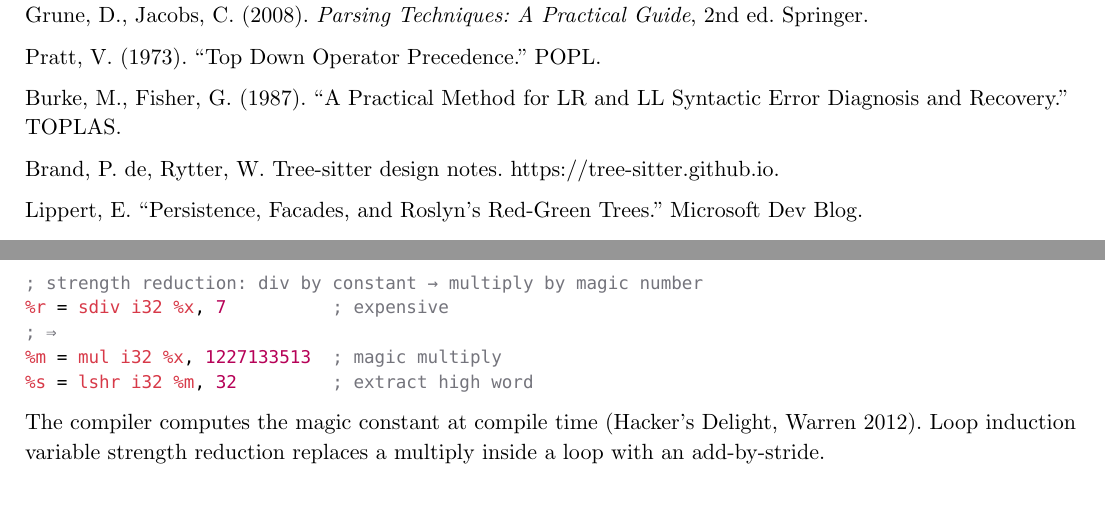
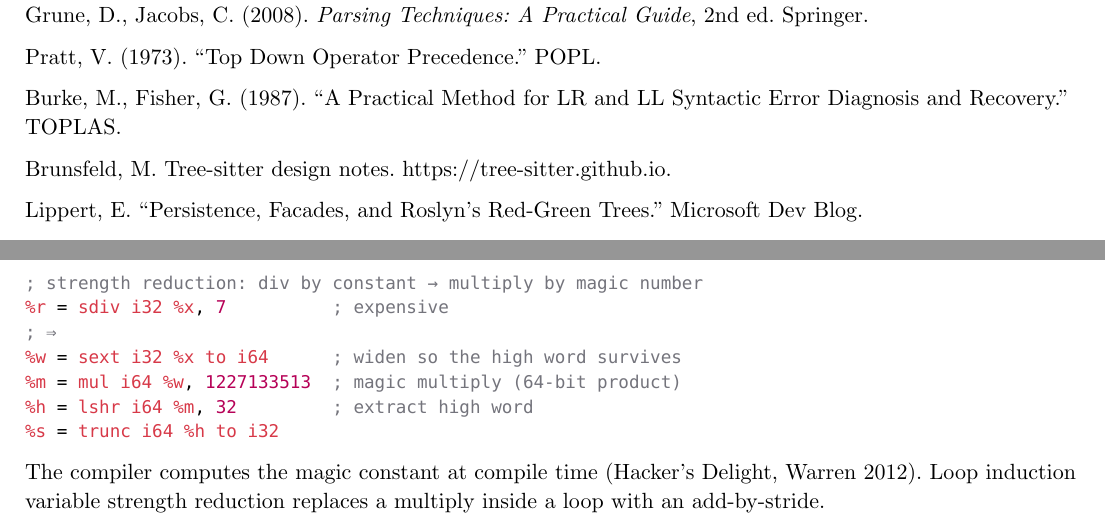
Before and after one commit to poyea/grimoire, a Typst document (compilers.typ, which reads compilers/frontends.typ, compilers/optimisation-passes.typ): two parts of pages 12 and 29 of 46, joined at a grey line, cut so that both start at the same text. Compiled offline with Typst 0.15.

Commit message:
compilers: fix Chaitin year, ZGC authors, tree-sitter attribution, 64-bit magic-multiply

````diff
--- a/compilers/frontends.typ
+++ b/compilers/frontends.typ
@@ -276,7 +276,7 @@ Pratt, V. (1973). "Top Down Operator Precedence." POPL.
 
 Burke, M., Fisher, G. (1987). "A Practical Method for LR and LL Syntactic Error Diagnosis and Recovery." TOPLAS.
 
-Brand, P. de, Rytter, W. Tree-sitter design notes. #link("https://tree-sitter.github.io").
+Brunsfeld, M. Tree-sitter design notes. #link("https://tree-sitter.github.io").
 
 Lippert, E. "Persistence, Facades, and Roslyn's Red-Green Trees." Microsoft Dev Blog.
 
--- a/compilers/optimisation-passes.typ
+++ b/compilers/optimisation-passes.typ
@@ -45,8 +45,10 @@ O3 adds: aggressive inlining, loop vectoriser, polly (if built), argument promot
 ; strength reduction: div by constant → multiply by magic number
 %r = sdiv i32 %x, 7          ; expensive
 ; ⇒
-%m = mul i32 %x, 1227133513  ; magic multiply
-%s = lshr i32 %m, 32         ; extract high word
+%w = sext i32 %x to i64      ; widen so the high word survives
+%m = mul i64 %w, 1227133513  ; magic multiply (64-bit product)
+%h = lshr i64 %m, 32         ; extract high word
+%s = trunc i64 %h to i32
 ```
 
 The compiler computes the magic constant at compile time (Hacker's Delight, Warren 2012). Loop induction variable strength reduction replaces a multiply inside a loop with an add-by-stride.
````
Also changed, not shown: compilers/garbage-collection.typ (+1 -1 lines), compilers/register-allocation.typ (+1 -1 lines).
